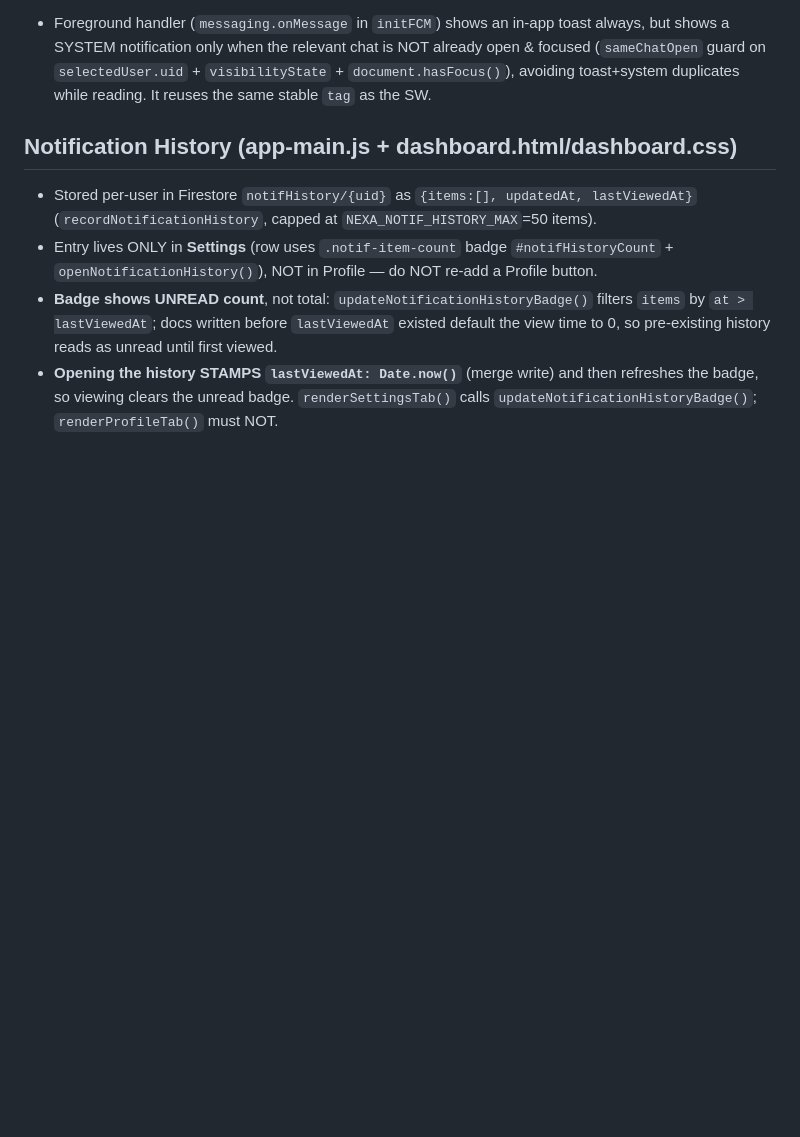
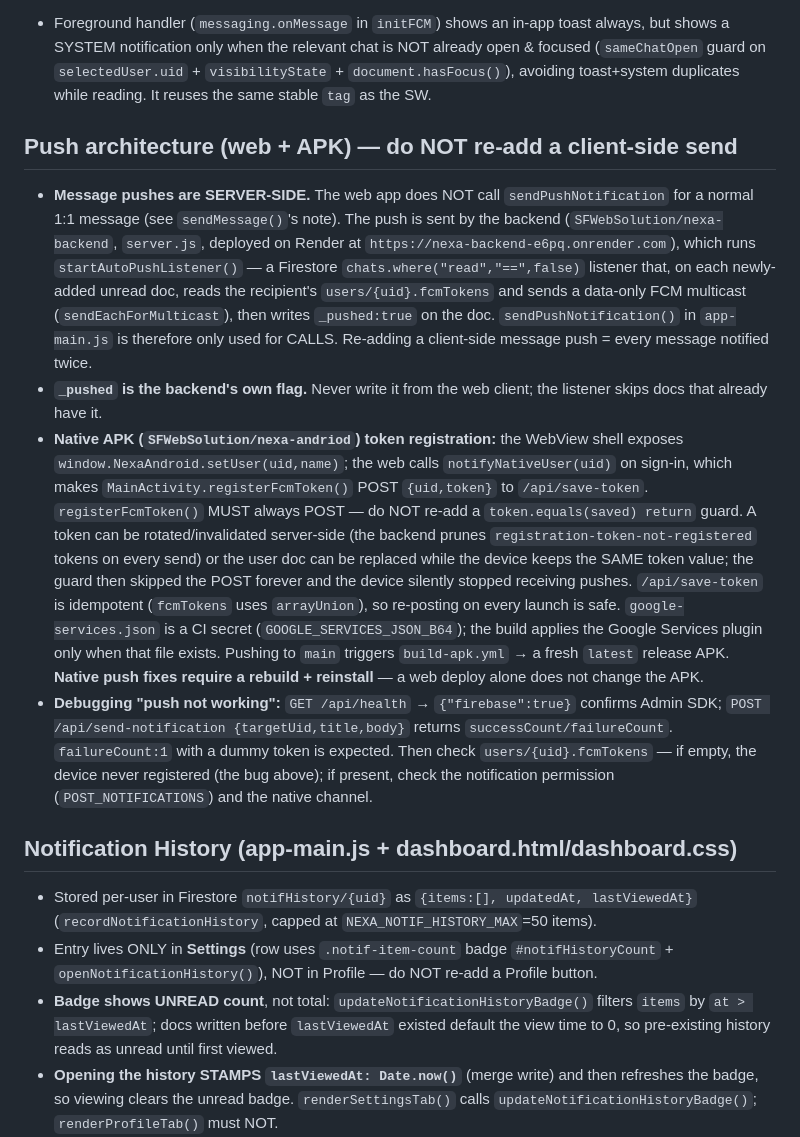
Before and after one commit to SFWebSolution/Nexa, a Markdown page: AGENTS.md, the part around the change. Drawn GitHub-style; blank space fills up the shorter version.

Commit message:
AGENTS: document push architecture + native FCM token re-register gotcha
Co-authored-by: openhands <openhands@all-hands.dev>

```diff
--- a/AGENTS.md
+++ b/AGENTS.md
@@ -414,6 +414,41 @@ Several patterns burned the Spark-plan quota. These are fixed and MUST stay fixe
 - **Android APK caveat:** the APK (`SFWebSolution/nexa-andriod`) is a native WebView shell with NO Firebase/FCM code. Android WebView does not support the Web Push/Push API at all, so **web push cannot work in the APK** (closed, background, or even open) — it only works in the browser/PWA. Fixing it requires native `firebase-messaging` + a `FirebaseMessagingService` + `google-services.json` in that repo, not a web change.
 - `sendPushNotification(title, body, target, extraData)` generates `notifId` and sends it as `data.messageId` to the backend; pass `extraData.messageId` to reuse an existing id. Calls use the fixed tag `nexa-incoming-call`.
 - Foreground handler (`messaging.onMessage` in `initFCM`) shows an in-app toast always, but shows a SYSTEM notification only when the relevant chat is NOT already open & focused (`sameChatOpen` guard on `selectedUser.uid` + `visibilityState` + `document.hasFocus()`), avoiding toast+system duplicates while reading. It reuses the same stable `tag` as the SW.
+
+## Push architecture (web + APK) — do NOT re-add a client-side send
+- **Message pushes are SERVER-SIDE.** The web app does NOT call
+  `sendPushNotification` for a normal 1:1 message (see `sendMessage()`'s note).
+  The push is sent by the backend (`SFWebSolution/nexa-backend`, `server.js`,
+  deployed on Render at `https://nexa-backend-e6pq.onrender.com`), which runs
+  `startAutoPushListener()` — a Firestore `chats.where("read","==",false)`
+  listener that, on each newly-added unread doc, reads the recipient's
+  `users/{uid}.fcmTokens` and sends a data-only FCM multicast
+  (`sendEachForMulticast`), then writes `_pushed:true` on the doc.
+  `sendPushNotification()` in `app-main.js` is therefore only used for CALLS.
+  Re-adding a client-side message push = every message notified twice.
+- **`_pushed` is the backend's own flag.** Never write it from the web client;
+  the listener skips docs that already have it.
+- **Native APK (`SFWebSolution/nexa-andriod`) token registration:** the WebView
+  shell exposes `window.NexaAndroid.setUser(uid,name)`; the web calls
+  `notifyNativeUser(uid)` on sign-in, which makes `MainActivity.registerFcmToken()`
+  POST `{uid,token}` to `/api/save-token`. `registerFcmToken()` MUST always POST
+  — do NOT re-add a `token.equals(saved) return` guard. A token can be
+  rotated/invalidated server-side (the backend prunes
+  `registration-token-not-registered` tokens on every send) or the user doc can
+  be replaced while the device keeps the SAME token value; the guard then skipped
+  the POST forever and the device silently stopped receiving pushes.
+  `/api/save-token` is idempotent (`fcmTokens` uses `arrayUnion`), so re-posting
+  on every launch is safe. `google-services.json` is a CI secret
+  (`GOOGLE_SERVICES_JSON_B64`); the build applies the Google Services plugin only
+  when that file exists. Pushing to `main` triggers `build-apk.yml` → a fresh
+  `latest` release APK. **Native push fixes require a rebuild + reinstall** — a
+  web deploy alone does not change the APK.
+- **Debugging "push not working":** `GET /api/health` → `{"firebase":true}`
+  confirms Admin SDK; `POST /api/send-notification {targetUid,title,body}`
+  returns `successCount/failureCount`. `failureCount:1` with a dummy token is
+  expected. Then check `users/{uid}.fcmTokens` — if empty, the device never
+  registered (the bug above); if present, check the notification permission
+  (`POST_NOTIFICATIONS`) and the native channel.
 
 ## Notification History (app-main.js + dashboard.html/dashboard.css)
 - Stored per-user in Firestore `notifHistory/{uid}` as `{items:[], updatedAt, lastViewedAt}` (`recordNotificationHistory`, capped at `NEXA_NOTIF_HISTORY_MAX`=50 items).
```
